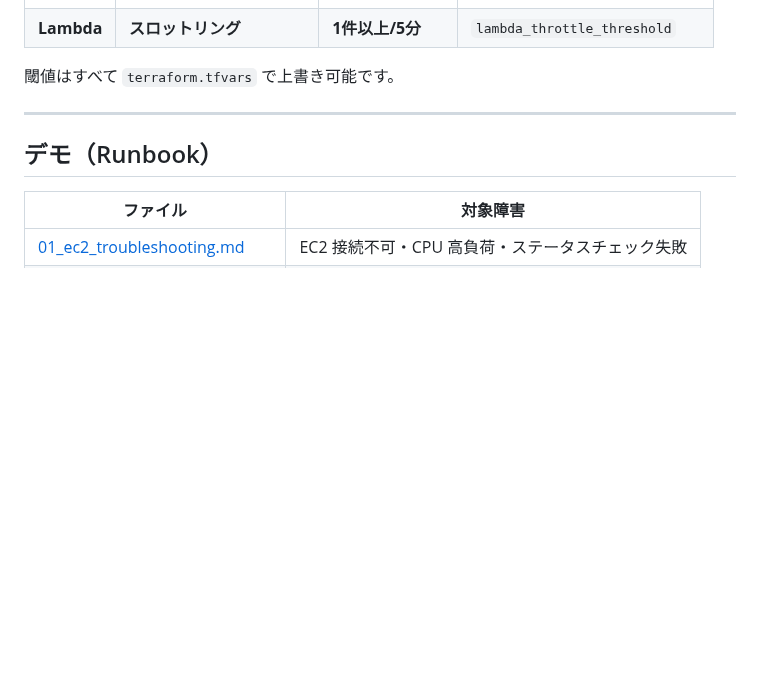
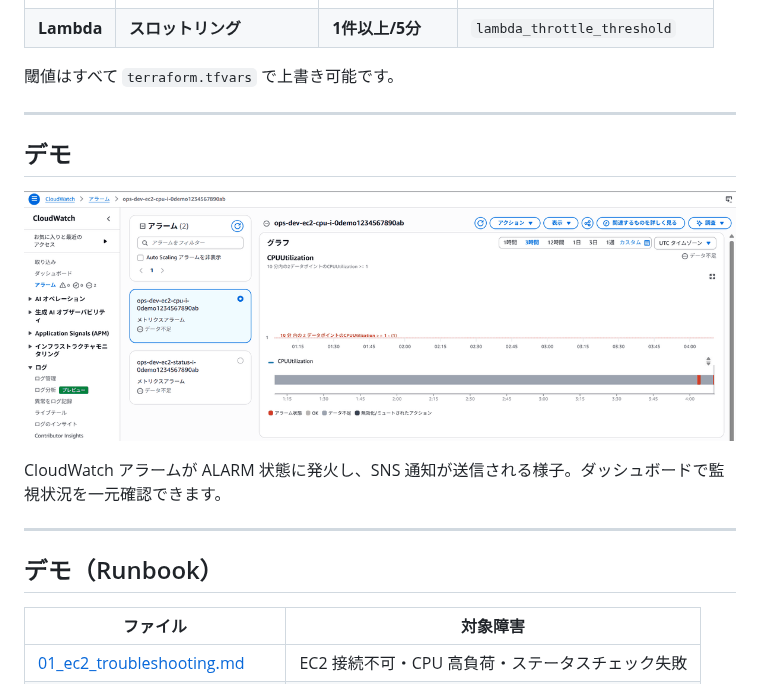
Before and after one commit to satoshif1977/terraform-aws-operations, a Markdown page: README.md, the part around the change. Drawn GitHub-style; pictures changed too: docs/demo/demo.gif (added); blank space fills up the shorter version.

Commit message:
docs: CloudWatch アラーム発火デモ GIF を追加
- docs/demo/demo.gif: アラーム一覧・詳細・ダッシュボードのスクショから生成
- README.md: ## デモ セクションに GIF を埋め込み

Co-Authored-By: Claude Sonnet 4.6 <noreply@anthropic.com>

```diff
--- a/README.md
+++ b/README.md
@@ -39,6 +39,14 @@ CloudWatch + SNS による異常検知から、障害一次対応手順書（Run
 | **Lambda** | **スロットリング** | **1件以上/5分** | `lambda_throttle_threshold` |
 
 閾値はすべて `terraform.tfvars` で上書き可能です。
+
+---
+
+## デモ
+
+![デモ GIF](docs/demo/demo.gif)
+
+CloudWatch アラームが ALARM 状態に発火し、SNS 通知が送信される様子。ダッシュボードで監視状況を一元確認できます。
 
 ---
 
```
